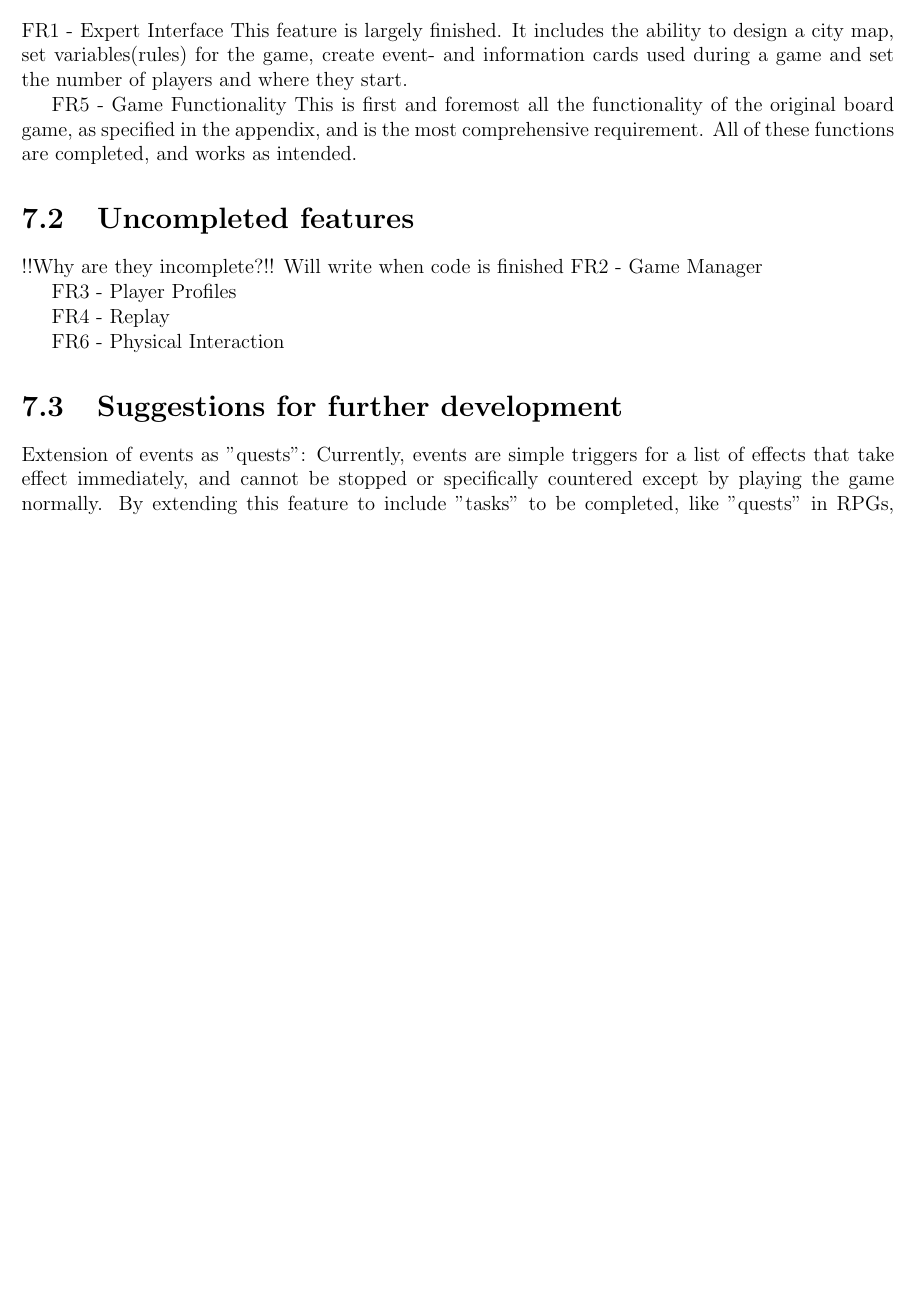
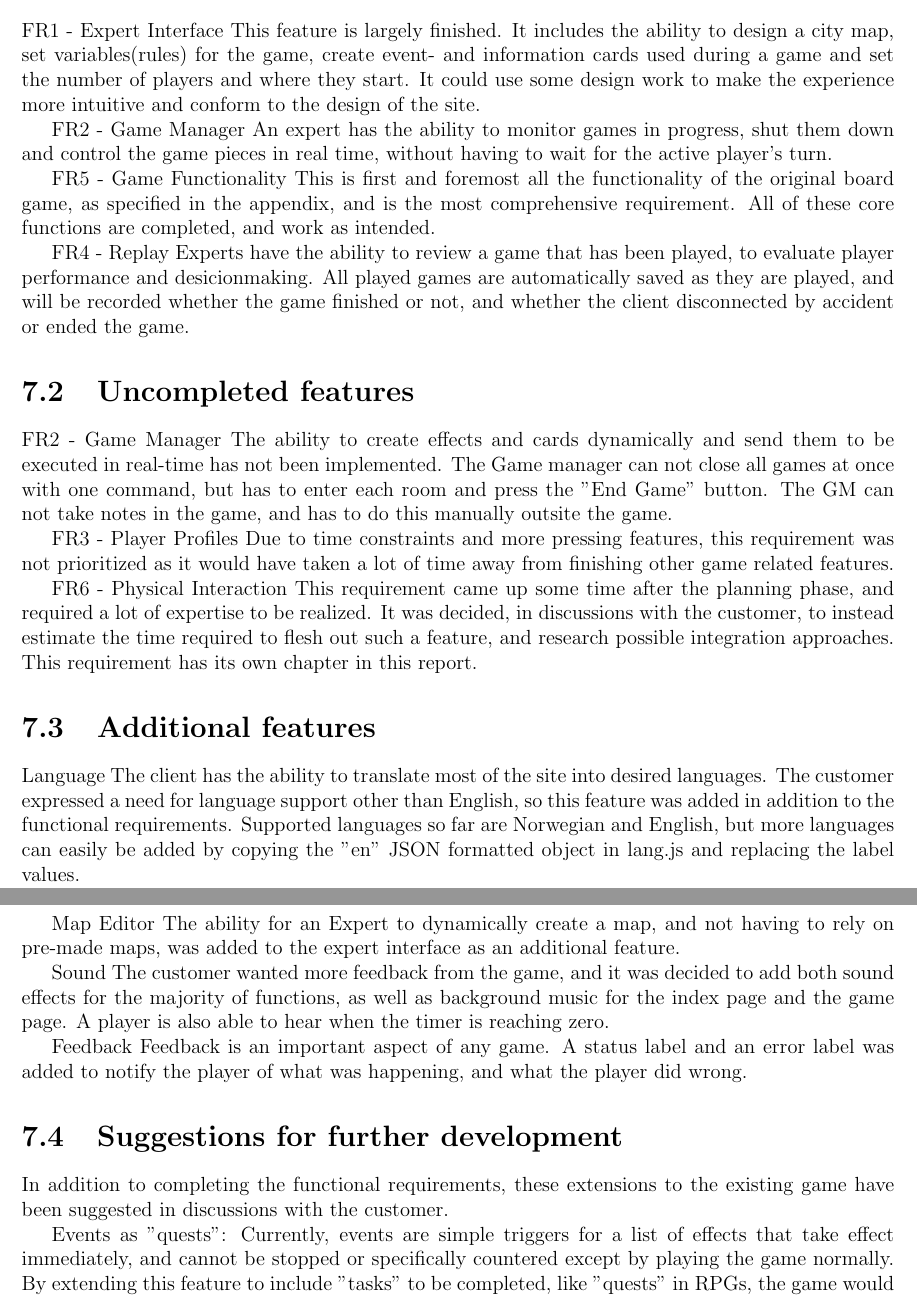
Before and after one commit to Jimtrim/dontpanic_docs, a LaTeX thesis (main.tex, which reads pages/final_product.tex): part of page 42 of 51 before the commit and two parts of pages 42 and 43 of 52 after it, the two joined at a grey line, cut so that both start at the same text, the shorter picture padded with empty space. Compiled offline with pdfLaTeX.

Commit message:
worked on end product

```diff
--- a/pages/final_product.tex
+++ b/pages/final_product.tex
@@ -2,28 +2,48 @@
 
 \section{Completed features}
 FR1 - Expert Interface
-This feature is largely finished. It includes the ability to design a city map, set variables(rules) for the game, create event- and information cards used during a game and set the number of players and where they start.
+This feature is largely finished. It includes the ability to design a city map, set variables(rules) for the game, create event- and information cards used during a game and set the number of players and where they start. It could use some design work to make the experience more intuitive and conform to the design of the site.
+
+FR2 - Game Manager
+An expert has the ability to monitor games in progress, shut them down and control the game pieces in real time, without having to wait for the active player's turn.
 
 FR5 - Game Functionality
-This is first and foremost all the functionality of the original board game, as specified in the appendix, and is the most comprehensive requirement. All of these functions are completed, and works as intended.
+This is first and foremost all the functionality of the original board game, as specified in the appendix, and is the most comprehensive requirement. All of these core functions are completed, and work as intended.
 
-
+FR4 - Replay
+Experts have the ability to review a game that has been played, to evaluate player performance and desicionmaking. All played games are automatically saved as they are played, and will be recorded whether the game finished or not, and whether the client disconnected by accident or ended the game.
 
 \section{Uncompleted features}
 
-!!Why are they incomplete?!! Will write when code is finished
 FR2 - Game Manager
+The ability to create effects and cards dynamically and send them to be executed in real-time has not been implemented. The Game manager can not close all games at once with one command, but has to enter each room and press the "End Game" button. The GM can not take notes in the game, and has to do this manually outsite the game.
 
 FR3 - Player Profiles
-
-FR4 - Replay
+Due to time constraints and more pressing features, this requirement was not prioritized as it would have taken a lot of time away from finishing other game related features.
 
 FR6 - Physical Interaction
+This requirement came up some time after the planning phase, and required a lot of expertise to be realized. It was decided, in discussions with the customer, to instead estimate the time required to flesh out such a feature, and research possible integration approaches. This requirement has its own chapter in this report.
 
+
+\section{Additional features}
+
+Language
+The client has the ability to translate most of the site into desired languages. The customer expressed a need for language support other than English, so this feature was added in addition to the functional requirements. Supported languages so far are Norwegian and English, but more languages can easily be added by copying the "en" JSON formatted object in lang.js and replacing the label values.
+
+Map Editor
+The ability for an Expert to dynamically create a map, and not having to rely on pre-made maps, was added to the expert interface as an additional feature.
+
+Sound
+The customer wanted more feedback from the game, and it was decided to add both sound effects for the majority of functions, as well as background music for the index page and the game page. A player is also able to hear when the timer is reaching zero.
+
+Feedback
+Feedback is an important aspect of any game. A status label and an error label was added to notify the player of what was happening, and what the player did wrong.
 
 \section{Suggestions for further development}
 
-Extension of events as "quests":
+In addition to completing the functional requirements, these extensions to the existing game have been suggested in discussions with the customer.
+
+Events as "quests":
 Currently, events are simple triggers for a list of effects that take effect immediately, and cannot be stopped or specifically countered except by playing the game normally. By extending this feature to include "tasks" to be completed, like "quests" in RPGs, the game would be come more dynamic and varied. These task would include a list of actions the players have to complete in order to get a reward, or avoid a penalty. If a fire is not put out in a certain amount of rounds, for example, you could lose points or the zone could become permanently panicked.
 
 Effect variation:
```
Also changed, not shown: main.pdf, pages/final_product.tex (6 more changed lines).
